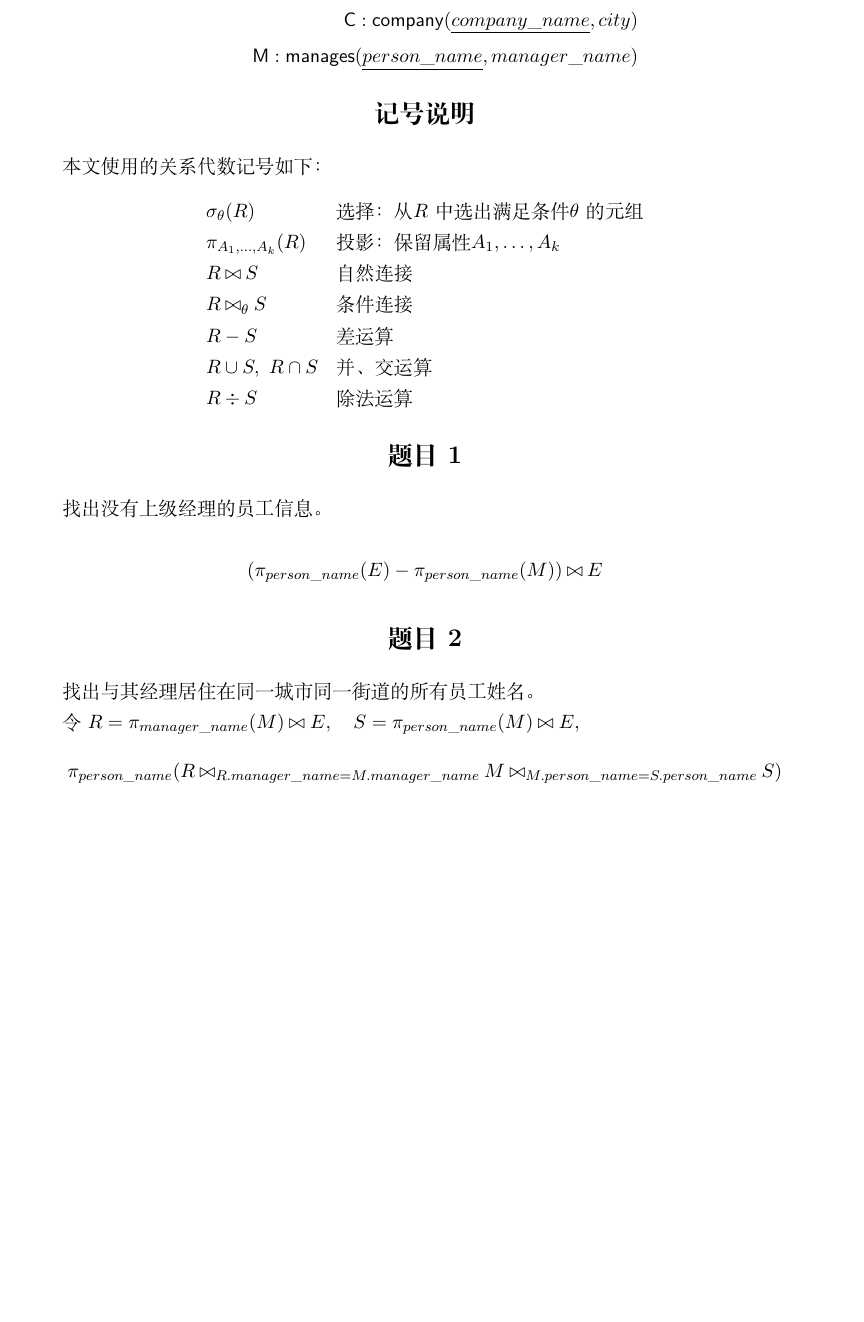
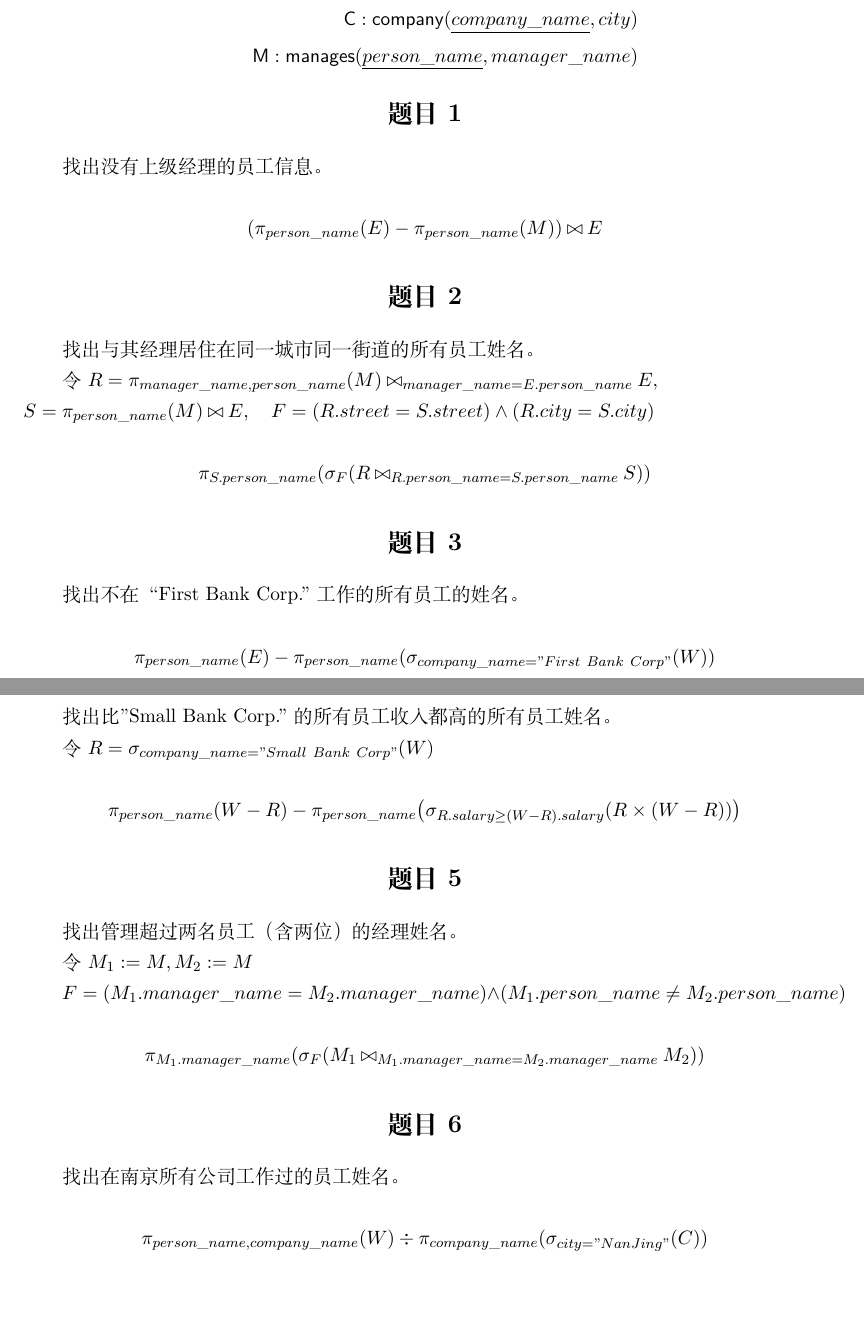
Before and after one commit to lyh843/Database-Introduction, a LaTeX problem sheet (hw2/hw2.tex): part of page 1 of 2 before the commit and two parts of pages 1 and 2 of 2 after it, the two joined at a grey line, cut so that both start at the same text, the shorter picture padded with empty space. Compiled offline with XeLaTeX.

Commit message:
hw2 finish

```diff
--- a/hw2/hw2.tex
+++ b/hw2/hw2.tex
@@ -83,19 +83,19 @@
   \schema{M: manages}{\pk{person\_ name}, manager\_ name}
 \end{aligned}\]
 
-\section*{记号说明}
-本文使用的关系代数记号如下：
-\[
-\begin{array}{ll}
-  \select{\theta}{R} & \text{选择：从 } R \text{ 中选出满足条件 } \theta \text{ 的元组} \\
-  \project{A_1,\ldots,A_k}{R} & \text{投影：保留属性 } A_1,\ldots,A_k \\
-  \natjoin{R}{S} & \text{自然连接} \\
-  \join{\theta}{R}{S} & \text{条件连接} \\
-  R - S & \text{差运算} \\
-  R \cup S,\ R \cap S & \text{并、交运算} \\
-  \division{R}{S} & \text{除法运算}
-\end{array}
-\]
+% \section*{记号说明}
+% 本文使用的关系代数记号如下：
+% \[
+% \begin{array}{ll}
+%   \select{\theta}{R} & \text{选择：从 } R \text{ 中选出满足条件 } \theta \text{ 的元组} \\
+%   \project{A_1,\ldots,A_k}{R} & \text{投影：保留属性 } A_1,\ldots,A_k \\
+%   \natjoin{R}{S} & \text{自然连接} \\
+%   \join{\theta}{R}{S} & \text{条件连接} \\
+%   R - S & \text{差运算} \\
+%   R \cup S,\ R \cap S & \text{并、交运算} \\
+%   \division{R}{S} & \text{除法运算}
+% \end{array}
+% \]
 
 \begin{problem}
 找出没有上级经理的员工信息。
@@ -108,13 +108,54 @@
 \begin{problem}
 找出与其经理居住在同一城市同一街道的所有员工姓名。
 
-令 \( R = \join{}{\project{manager\_ name}{M}}{E}, \quad S = \join{}{\project{person\_ name}{M}}{E} \),
+令 \( R = \join{manager\_name = E.person\_name}{\project{manager\_ name, person\_name}{M}}{E}, \\ \quad S = \natjoin{\project{person\_ name}{M}}{E},
+\quad F = (R.street = S.street) \land (R.city = S.city)\)
+
 \[
-    \project{person\_ name}{\join{M.person\_ name = S.person\_ name}{\join{R.manager\_ name = M.manager\_ name}{R}{M}}{S}}
+    \project{S.person\_ name}{\select{F}{\join{R.person\_ name = S.person\_ name}{R}{S}}}
 \]
 \end{problem}
 
 \begin{problem}
+找出不在 “First Bank Corp." 工作的所有员工的姓名。
+
+\[
+  \project{person\_name}{E} - \project{person\_ name}{\select{company\_ name = "First \ Bank \ Corp"}{W}}
+\]
+\end{problem}
+
+\begin{problem}
+找出比 "Small Bank Corp." 的所有员工收入都高的所有员工姓名。
+
+令 \(R = \select{company\_ name = "Small \ Bank \ Corp"}{W}\)
+
+\[
+  \project{person\_ name}{W - R} - \project{person\_name}{\select{R.salary \geq (W-R).salary}{R \times (W - R)}}
+\]
+
+\end{problem}
+
+\begin{problem}
+找出管理超过两名员工（含两位）的经理姓名。
+
+令 \(M_1 := M, M_2 := M\)
+
+\(F = (M_1.manager\_name = M_2.manager\_name) \land (M_1.person\_name \neq M_2.person\_name)\)
+
+\[
+\project{M_1.manager\_name}{\select{F}{\join{M_1.manager\_name = M_2.manager\_name}{M_1}{M_2}}}
+\]
+
+
+\end{problem}
+
+\begin{problem}
+找出在南京所有公司工作过的员工姓名。
+
+\[
+{\division{\project{person\_name, company\_name}{W}}{\project{company\_name}{\select{city = "NanJing"}{C}}}}
+\]
+
 
 \end{problem}
 
```
Also changed, not shown: hw2/hw2.pdf, 5 other files.
